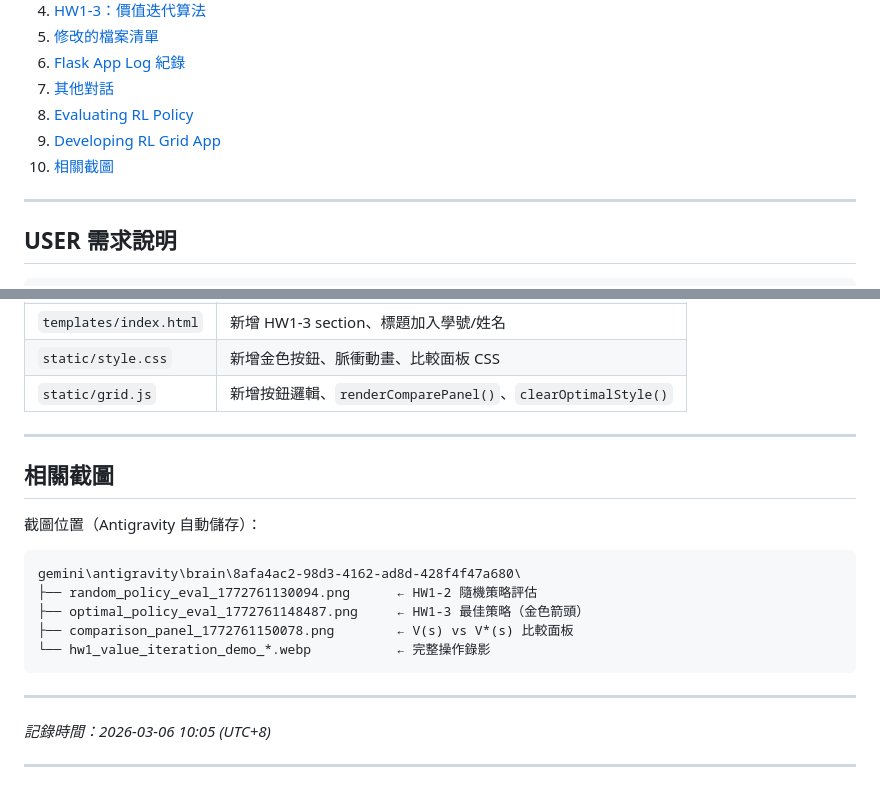
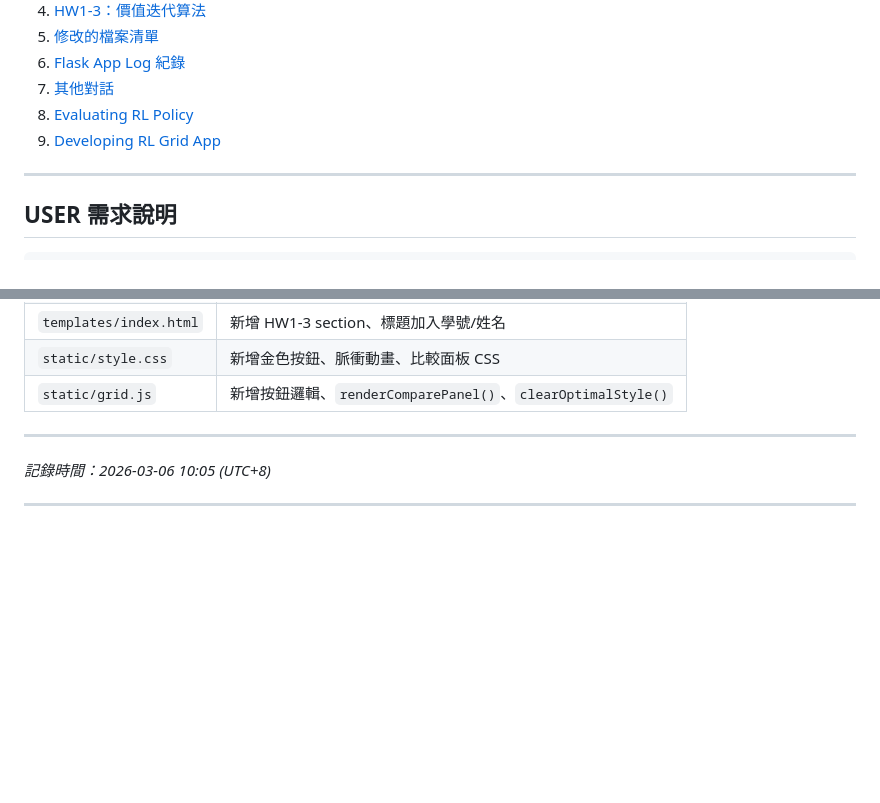
Before and after one commit to Brain0927/Fulong_5114056035_HW1, a Markdown page: chat_history.md, 2 parts joined by grey strips. Rendered like a GitHub page; blank space fills up the shorter version.

Commit message:
docs: 更新 chat_history.md（移除截圖區塊、調整目錄）

````diff
--- a/chat_history.md
+++ b/chat_history.md
@@ -167,7 +167,7 @@ python app.py
 7. [其他對話](#其他對話)
 8. [Evaluating RL Policy](#evaluating-rl-policy)
 9. [Developing RL Grid App](#developing-rl-grid-app)
-10. [相關截圖](#相關截圖)
+
 
 ---
 
@@ -331,18 +331,6 @@ function renderComparePanel(randomVals, optimalVals, n) {
 
 ---
 
-## 相關截圖
-
-截圖位置（Antigravity 自動儲存）：
-```
-gemini\antigravity\brain\8afa4ac2-98d3-4162-ad8d-428f4f47a680\
-├── random_policy_eval_1772761130094.png      ← HW1-2 隨機策略評估
-├── optimal_policy_eval_1772761148487.png     ← HW1-3 最佳策略（金色箭頭）
-├── comparison_panel_1772761150078.png        ← V(s) vs V*(s) 比較面板
-└── hw1_value_iteration_demo_*.webp           ← 完整操作錄影
-```
-
----
 
 *記錄時間：2026-03-06 10:05 (UTC+8)*
 
````
